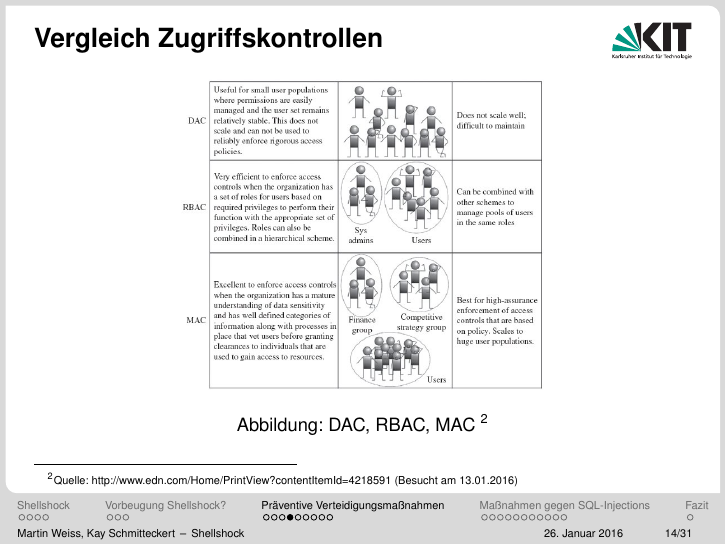
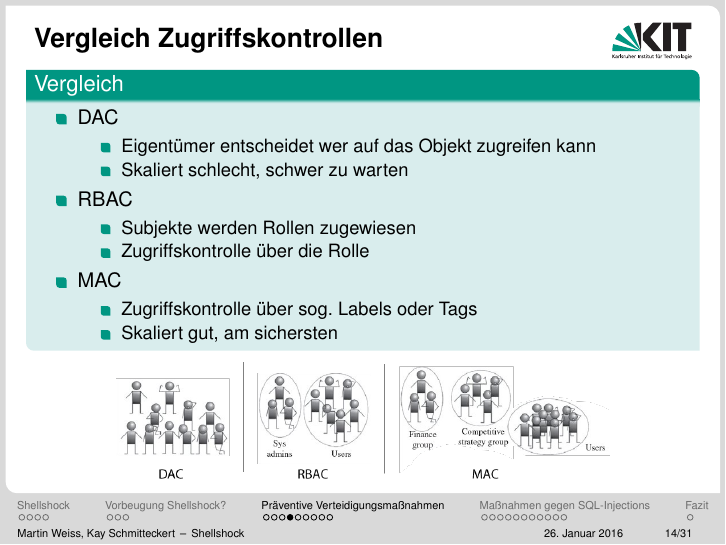
Before and after one commit to kay-es/Shellshock, LaTeX slides (presentation_shellshock_proseminar.tex, which reads sections/preventive_methods.tex): page 14 of 31. Compiled offline with pdfLaTeX.

Commit message:
Vergleich Zugriffskontrollen

```diff
--- a/sections/preventive_methods.tex
+++ b/sections/preventive_methods.tex
@@ -52,15 +52,29 @@
 \end{frame}
 
 \begin{frame}{Vergleich Zugriffskontrollen}
+  \begin{block}{Vergleich}
+    \begin{itemize}[<+->]
+      \item DAC
+      \begin{itemize}[<+->]
+        \item Eigentümer entscheidet wer auf das Objekt zugreifen kann
+        \item Skaliert schlecht, schwer zu warten
+      \end{itemize}
+      \item RBAC
+      \begin{itemize}[<+->]
+        \item Subjekte werden Rollen zugewiesen
+        \item Zugriffskontrolle über die Rolle
+      \end{itemize}
+      \item MAC
+      \begin{itemize}[<+->]
+        \item Zugriffskontrolle über sog. Labels oder Tags
+        \item Skaliert gut, am sichersten
+      \end{itemize}
+    \end{itemize}
+  \end{block}
   \begin{figure}
     \centering
-    \includegraphics[width=0.55\textwidth]{assets/access_control}
-    \caption{DAC, RBAC, MAC \footnotemark}
+    \includegraphics[width=0.75\textwidth]{assets/access_control2}
   \end{figure}
-
-  \setbeamerfont{footnote}{size=\tiny}
-  \footnotetext{Quelle: http://www.edn.com/Home/PrintView?contentItemId=4218591 (Besucht am 13.01.2016)}
-  \setbeamerfont{footnote}{size=\footnotesize}
 \end{frame}
 
 \begin{frame}{Präventive Verteidigungsmaßnahmen}
```
Also changed, not shown: assets/access_control2.png (added).
